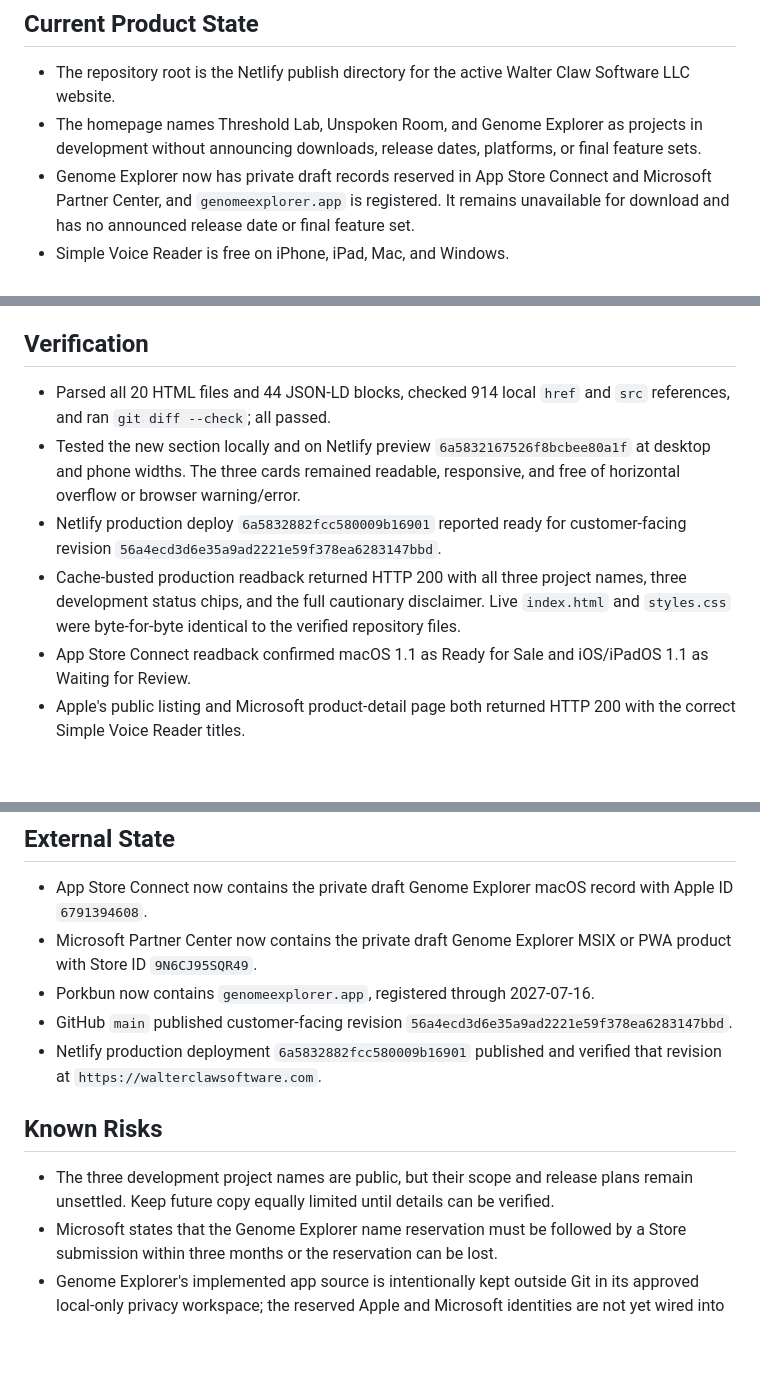
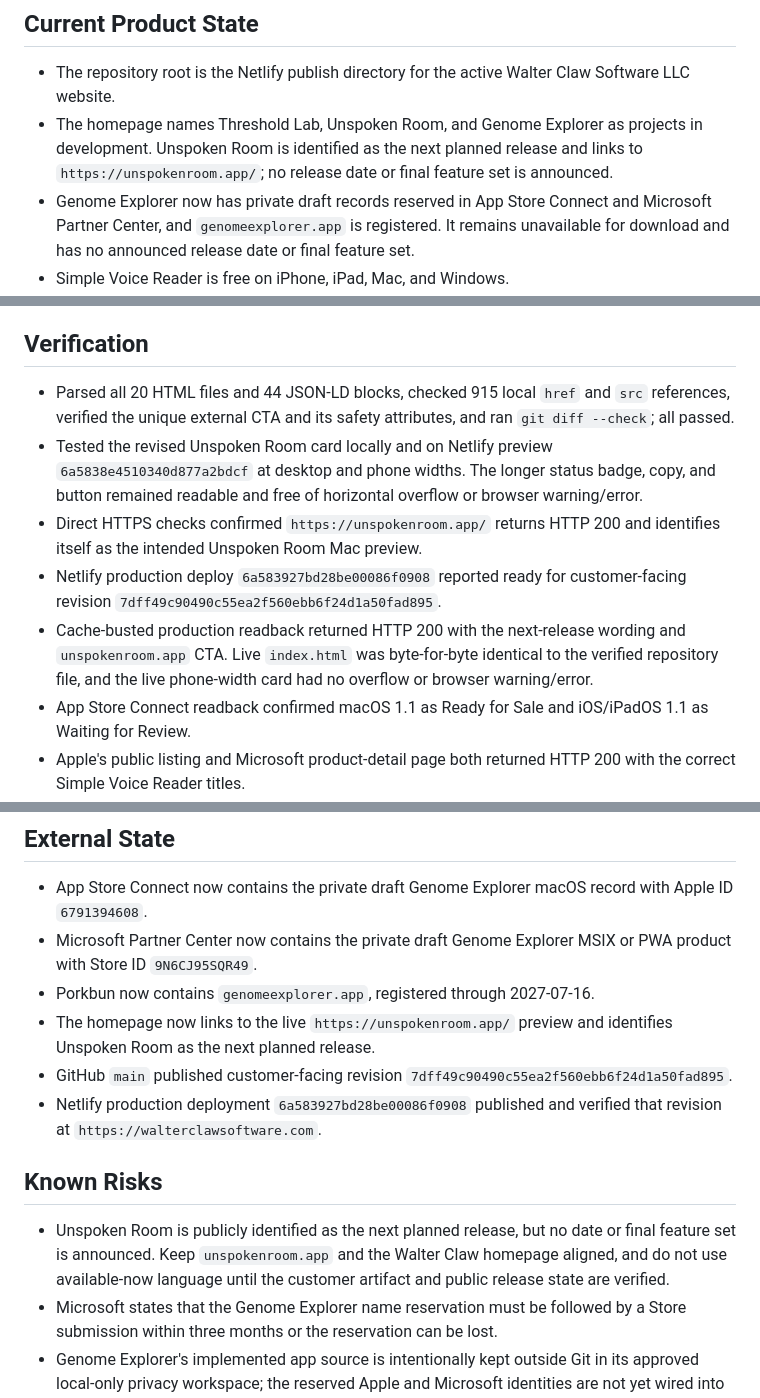
Before and after one commit to WalterClawSoftware/walterclawsoftware-website, a Markdown page: docs/PROJECT_STATUS.md, 3 parts joined by grey strips. GitHub-like rendering; blank space fills up the shorter version.

Commit message:
Record Unspoken Room release priority

```diff
--- a/docs/PROJECT_STATUS.md
+++ b/docs/PROJECT_STATUS.md
@@ -7,7 +7,7 @@ This file is public-safe because Netlify publishes the repository root. Live Git
 ## Current Product State
 
 - The repository root is the Netlify publish directory for the active Walter Claw Software LLC website.
-- The homepage names Threshold Lab, Unspoken Room, and Genome Explorer as projects in development without announcing downloads, release dates, platforms, or final feature sets.
+- The homepage names Threshold Lab, Unspoken Room, and Genome Explorer as projects in development. Unspoken Room is identified as the next planned release and links to `https://unspokenroom.app/`; no release date or final feature set is announced.
 - Genome Explorer now has private draft records reserved in App Store Connect and Microsoft Partner Center, and `genomeexplorer.app` is registered. It remains unavailable for download and has no announced release date or final feature set.
 - Simple Voice Reader is free on iPhone, iPad, Mac, and Windows.
 - macOS 1.1 is Ready for Sale. It uses local Kokoro and installed Apple voices, exports WAV or MP3, and includes resumable Smart Chapter Export.
@@ -29,10 +29,11 @@ This file is public-safe because Netlify publishes the repository root. Live Git
 
 ## Verification
 
-- Parsed all 20 HTML files and 44 JSON-LD blocks, checked 914 local `href` and `src` references, and ran `git diff --check`; all passed.
-- Tested the new section locally and on Netlify preview `6a5832167526f8bcbee80a1f` at desktop and phone widths. The three cards remained readable, responsive, and free of horizontal overflow or browser warning/error.
-- Netlify production deploy `6a5832882fcc580009b16901` reported ready for customer-facing revision `56a4ecd3d6e35a9ad2221e59f378ea6283147bbd`.
-- Cache-busted production readback returned HTTP 200 with all three project names, three development status chips, and the full cautionary disclaimer. Live `index.html` and `styles.css` were byte-for-byte identical to the verified repository files.
+- Parsed all 20 HTML files and 44 JSON-LD blocks, checked 915 local `href` and `src` references, verified the unique external CTA and its safety attributes, and ran `git diff --check`; all passed.
+- Tested the revised Unspoken Room card locally and on Netlify preview `6a5838e4510340d877a2bdcf` at desktop and phone widths. The longer status badge, copy, and button remained readable and free of horizontal overflow or browser warning/error.
+- Direct HTTPS checks confirmed `https://unspokenroom.app/` returns HTTP 200 and identifies itself as the intended Unspoken Room Mac preview.
+- Netlify production deploy `6a583927bd28be00086f0908` reported ready for customer-facing revision `7dff49c90490c55ea2f560ebb6f24d1a50fad895`.
+- Cache-busted production readback returned HTTP 200 with the next-release wording and `unspokenroom.app` CTA. Live `index.html` was byte-for-byte identical to the verified repository file, and the live phone-width card had no overflow or browser warning/error.
 - App Store Connect readback confirmed macOS 1.1 as Ready for Sale and iOS/iPadOS 1.1 as Waiting for Review.
 - Apple's public listing and Microsoft product-detail page both returned HTTP 200 with the correct Simple Voice Reader titles.
 - Tested the product page and support/privacy pages at desktop and phone widths. There was no horizontal overflow, broken media, overlap, or browser console warning/error.
@@ -47,12 +48,13 @@ This file is public-safe because Netlify publishes the repository root. Live Git
 - App Store Connect now contains the private draft Genome Explorer macOS record with Apple ID `6791394608`.
 - Microsoft Partner Center now contains the private draft Genome Explorer MSIX or PWA product with Store ID `9N6CJ95SQR49`.
 - Porkbun now contains `genomeexplorer.app`, registered through 2027-07-16.
-- GitHub `main` published customer-facing revision `56a4ecd3d6e35a9ad2221e59f378ea6283147bbd`.
-- Netlify production deployment `6a5832882fcc580009b16901` published and verified that revision at `https://walterclawsoftware.com`.
+- The homepage now links to the live `https://unspokenroom.app/` preview and identifies Unspoken Room as the next planned release.
+- GitHub `main` published customer-facing revision `7dff49c90490c55ea2f560ebb6f24d1a50fad895`.
+- Netlify production deployment `6a583927bd28be00086f0908` published and verified that revision at `https://walterclawsoftware.com`.
 
 ## Known Risks
 
-- The three development project names are public, but their scope and release plans remain unsettled. Keep future copy equally limited until details can be verified.
+- Unspoken Room is publicly identified as the next planned release, but no date or final feature set is announced. Keep `unspokenroom.app` and the Walter Claw homepage aligned, and do not use available-now language until the customer artifact and public release state are verified.
 - Microsoft states that the Genome Explorer name reservation must be followed by a Store submission within three months or the reservation can be lost.
 - Genome Explorer's implemented app source is intentionally kept outside Git in its approved local-only privacy workspace; the reserved Apple and Microsoft identities are not yet wired into a customer build.
 - Store and domain availability do not establish trademark rights; complete a separate brand review before public launch.
```
Also changed, not shown: other parts of docs/PROJECT_STATUS.md (+2 -2 lines).
